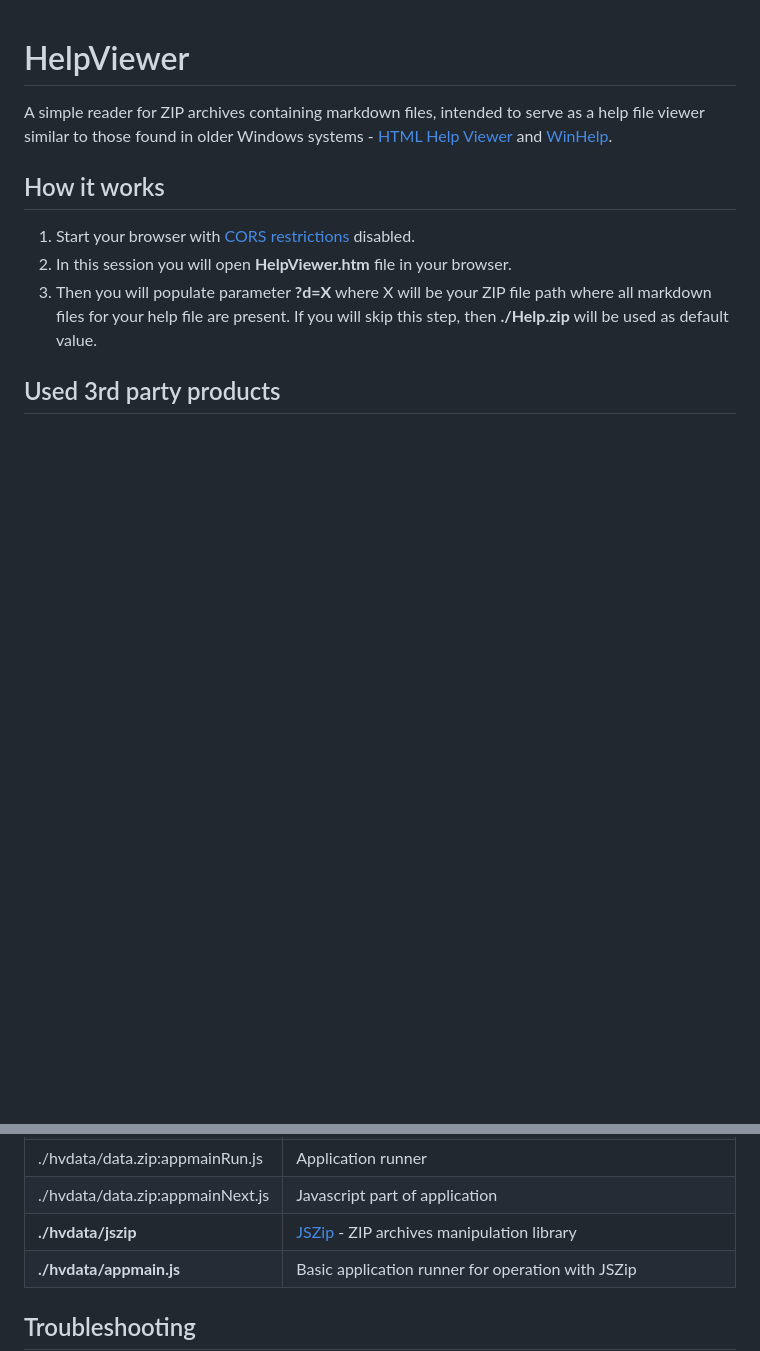
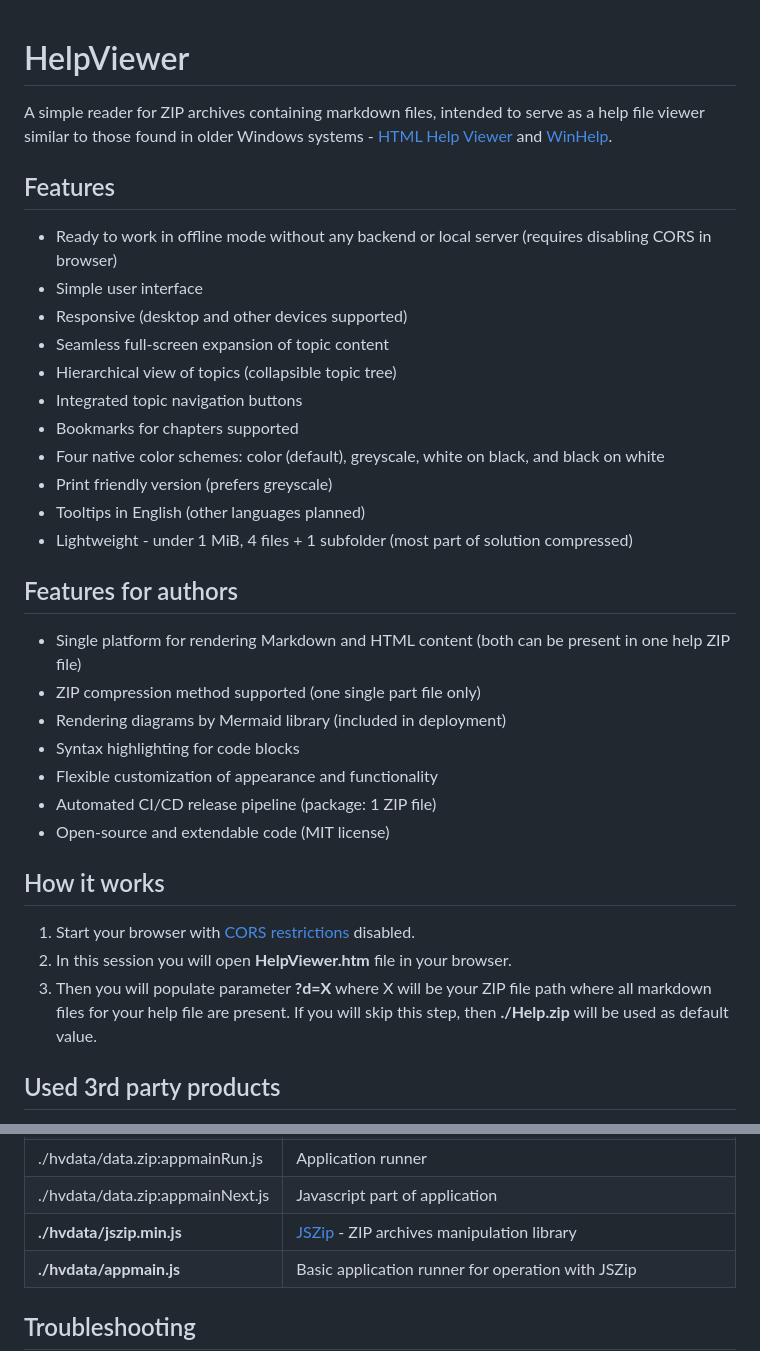
Before and after one commit to HelpViewer/HelpViewer, a Markdown page: README.md, 2 parts joined by grey strips. GitHub-like rendering; blank space fills up the shorter version.

Commit message:
Documentation : Features list added

```diff
--- a/README.md
+++ b/README.md
@@ -1,6 +1,30 @@
 # HelpViewer
 
 A simple reader for ZIP archives containing markdown files, intended to serve as a help file viewer similar to those found in older Windows systems - [HTML Help Viewer][HTMLHW] and [WinHelp][WinHlp32].
+
+## Features
+
+- Ready to work in offline mode without any backend or local server (requires disabling CORS in browser)
+- Simple user interface
+- Responsive (desktop and other devices supported)
+- Seamless full-screen expansion of topic content
+- Hierarchical view of topics (collapsible topic tree)
+- Integrated topic navigation buttons
+- Bookmarks for chapters supported
+- Four native color schemes: color (default), greyscale, white on black, and black on white
+- Print friendly version (prefers greyscale)
+- Tooltips in English (other languages planned)
+- Lightweight - under 1 MiB, 4 files + 1 subfolder (most part of solution compressed)
+
+## Features for authors
+
+- Single platform for rendering Markdown and HTML content (both can be present in one help ZIP file)
+- ZIP compression method supported (one single part file only)
+- Rendering diagrams by Mermaid library (included in deployment)
+- Syntax highlighting for code blocks
+- Flexible customization of appearance and functionality
+- Automated CI/CD release pipeline (package: 1 ZIP file)
+- Open-source and extendable code (MIT license)
 
 ## How it works
 
@@ -28,7 +52,7 @@ A simple reader for ZIP archives containing markdown files, intended to serve as
 | ./hvdata/data.zip:main.css | Default viewer CSS styles |
 | ./hvdata/data.zip:appmainRun.js | Application runner |
 | ./hvdata/data.zip:appmainNext.js | Javascript part of application |
-| **./hvdata/jszip** | [JSZip][JSZIP] - ZIP archives manipulation library |
+| **./hvdata/jszip.min.js** | [JSZip][JSZIP] - ZIP archives manipulation library |
 | **./hvdata/appmain.js** | Basic application runner for operation with JSZip |
 
 ## Troubleshooting
```
